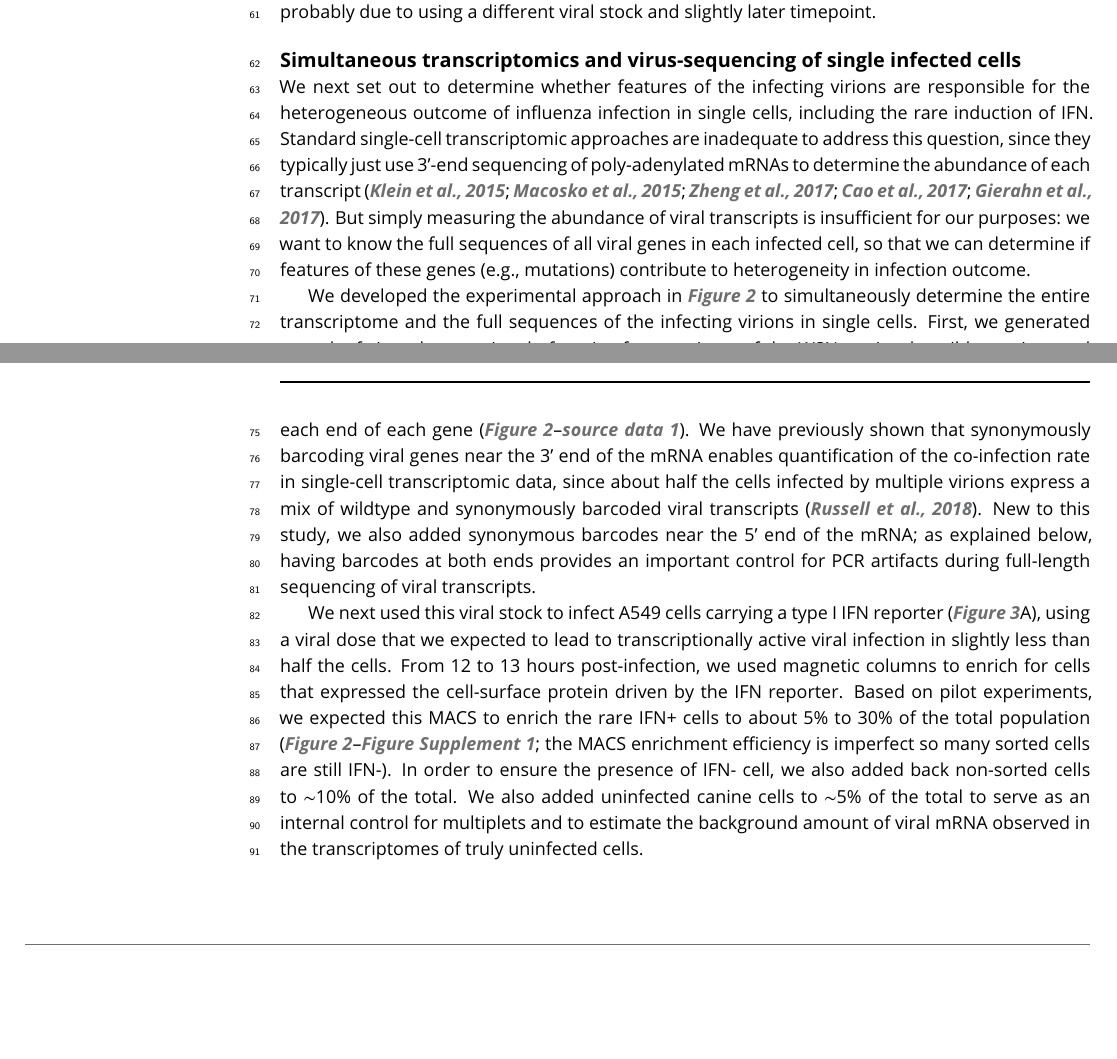
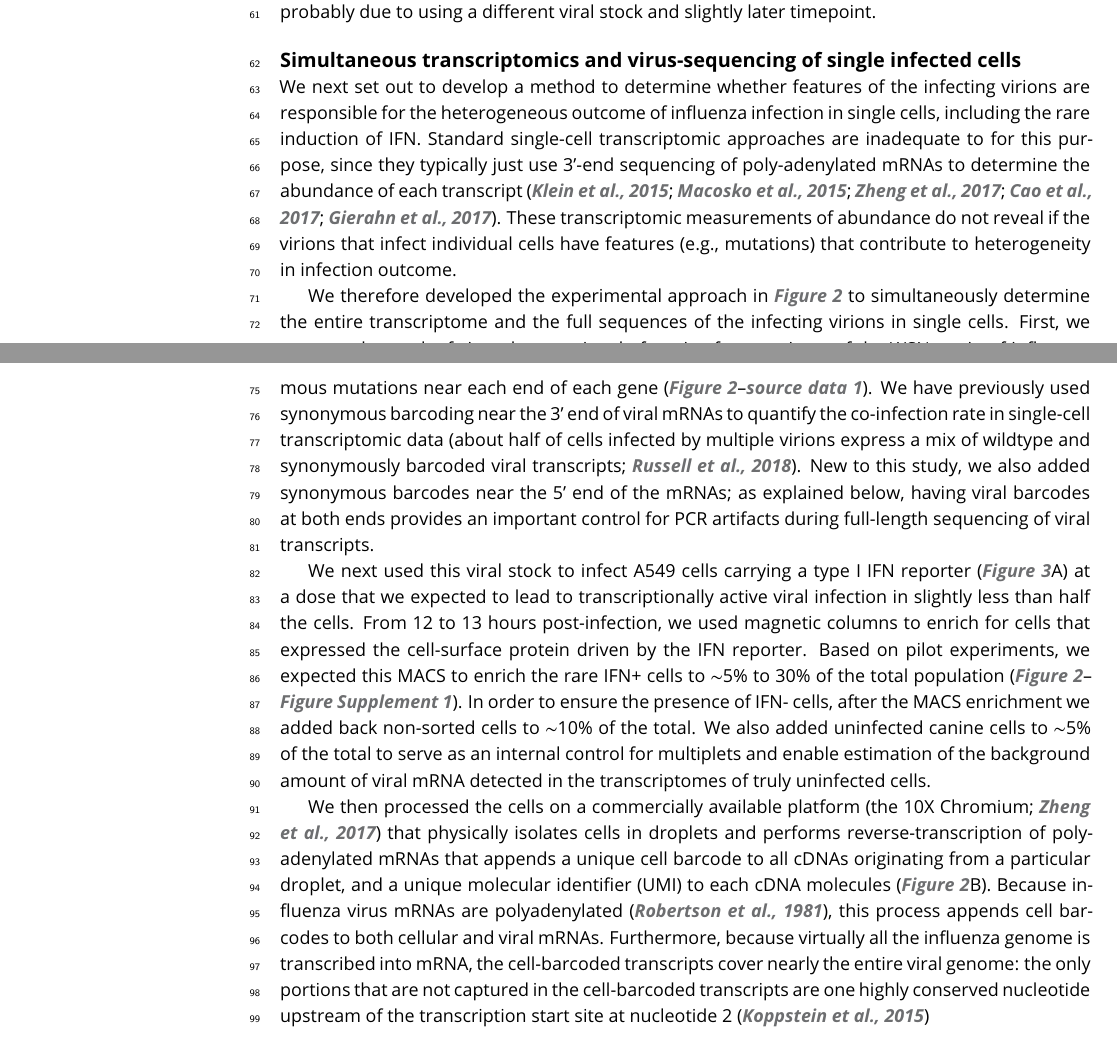
Before and after one commit to jbloomlab/IFNsorted_flu_single_cell, a LaTeX document (paper/paper.tex): two parts of pages 3 and 4 of 27, joined at a grey line, cut so that both start at the same text, the shorter picture padded with empty space. Compiled offline with pdfLaTeX.

Commit message:
partial text for section 2 of results (workflow)

```diff
--- a/paper/paper.tex
+++ b/paper/paper.tex
@@ -163,9 +163,9 @@ As shown in \FIG{IFNrare}C, $\sim$0.5\% of infected cells activated the IFN repo
 This frequency of IFN induction was roughly comparable to what we had observed in our prior single-cell transcriptomics of influenza-infected cells (\FIG{IFNrare}B), with the slightly higher rate in \FIG{IFNrare}C probably due to using a different viral stock and slightly later timepoint.
 
 \subsection{Simultaneous transcriptomics and virus-sequencing of single infected cells}
-We next set out to determine whether features of the infecting virions are responsible for the heterogeneous outcome of influenza infection in single cells, including the rare induction of IFN.
-Standard single-cell transcriptomic approaches are inadequate to address this question, since they typically just use 3'-end sequencing of poly-adenylated mRNAs to determine the abundance of each transcript~\citep{klein2015droplet, macosko2015highly, zheng2017massively, cao2017comprehensive, gierahn2017seq}.
-But simply measuring the abundance of viral transcripts is insufficient for our purposes: we want to know the full sequences of all viral genes in each infected cell, so that we can determine if features of these genes (e.g., mutations) contribute to heterogeneity in infection outcome.
+We next set out to develop a method to determine whether features of the infecting virions are responsible for the heterogeneous outcome of influenza infection in single cells, including the rare induction of IFN.
+Standard single-cell transcriptomic approaches are inadequate to for this purpose, since they typically just use 3'-end sequencing of poly-adenylated mRNAs to determine the abundance of each transcript~\citep{klein2015droplet, macosko2015highly, zheng2017massively, cao2017comprehensive, gierahn2017seq}.
+These transcriptomic measurements of abundance do not reveal if the virions that infect individual cells have features (e.g., mutations) that contribute to heterogeneity in infection outcome.
 
 %%% start workflow figure
 \begin{figure}
@@ -214,16 +214,21 @@ The qPCR was performed in quadruplicate (hence the four points for each sample).
 \end{figure}
 %%% end workflow figure
 
-We developed the experimental approach in \FIG{workflow} to simultaneously determine the entire transcriptome and the full sequences of the infecting virions in single cells.
-First, we generated a stock of virus that consisted of a mix of two variants of the WSN strain: the wildtype virus and a ``synonymously barcoded'' variant that contains two engineered synonymous mutations near each end of each gene (\FIGDATA[workflow]{virus_seqs}).
-We have previously shown that synonymously barcoding viral genes near the 3' end of the mRNA enables quantification of the co-infection rate in single-cell transcriptomic data, since about half the cells infected by multiple virions express a mix of wildtype and synonymously barcoded viral transcripts~\citep{russell2018extreme}.
-New to this study, we also added synonymous barcodes near the 5' end of the mRNA; as explained below, having barcodes at both ends provides an important control for PCR artifacts during full-length sequencing of viral transcripts.
+We therefore developed the experimental approach in \FIG{workflow} to simultaneously determine the entire transcriptome and the full sequences of the infecting virions in single cells.
+First, we generated a stock of virus that consisted of a mix of two variants of the WSN strain of influenza: the wildtype virus and a ``synonymously barcoded'' variant that contains two engineered synonymous mutations near each end of each gene (\FIGDATA[workflow]{virus_seqs}).
+We have previously used synonymous barcoding near the 3' end of viral mRNAs to quantify the co-infection rate in single-cell transcriptomic data~\citep[about half of cells infected by multiple virions express a mix of wildtype and synonymously barcoded viral transcripts;][]{russell2018extreme}.
+New to this study, we also added synonymous barcodes near the 5' end of the mRNAs; as explained below, having viral barcodes at both ends provides an important control for PCR artifacts during full-length sequencing of viral transcripts.
 
-We next used this viral stock to infect A549 cells carrying a type I IFN reporter (\FIG{transcriptomics}A), using a viral dose that we expected to lead to transcriptionally active viral infection in slightly less than half the cells.
+We next used this viral stock to infect A549 cells carrying a type I IFN reporter (\FIG{transcriptomics}A) at a dose that we expected to lead to transcriptionally active viral infection in slightly less than half the cells.
 From 12 to 13 hours post-infection, we used magnetic columns to enrich for cells that expressed the cell-surface protein driven by the IFN reporter.
-Based on pilot experiments, we expected this MACS to enrich the rare IFN+ cells to about 5\% to 30\% of the total population (\FIGSUPP[workflow]{MACS}; the MACS enrichment efficiency is imperfect so many sorted cells are still IFN-).
-In order to ensure the presence of IFN- cell, we also added back non-sorted cells to $\sim$10\% of the total.
-We also added uninfected canine cells to $\sim$5\% of the total to serve as an internal control for multiplets and to estimate the background amount of viral mRNA observed in the transcriptomes of truly uninfected cells.
+Based on pilot experiments, we expected this MACS to enrich the rare IFN+ cells to $\sim$5\% to 30\% of the total population (\FIGSUPP[workflow]{MACS}).
+In order to ensure the presence of IFN- cells, after the MACS enrichment we added back non-sorted cells to $\sim$10\% of the total.
+We also added uninfected canine cells to $\sim$5\% of the total to serve as an internal control for multiplets and enable estimation of the background amount of viral mRNA detected in the transcriptomes of truly uninfected cells.
+
+We then processed the cells on a commercially available platform~\citep[the 10X Chromium;][]{zheng2017massively} that physically isolates cells in droplets and performs reverse-transcription of poly-adenylated mRNAs that appends a unique cell barcode to all cDNAs originating from a particular droplet, and a unique molecular identifier (UMI) to each cDNA molecules (\FIG{workflow}B).
+Because influenza virus mRNAs are polyadenylated~\citep{robertson1981polyadenylation}, this process appends cell barcodes to both cellular and viral mRNAs.
+Furthermore, because virtually all the influenza genome is transcribed into mRNA, the cell-barcoded transcripts cover nearly the entire viral genome: the only portions that are not captured in the cell-barcoded transcripts are one highly conserved nucleotide upstream of the transcription start site at nucleotide 2~\citep{koppstein2015sequencing}
+
 
 %%% start transcriptomics figure
 \begin{figure}
```
Also changed, not shown: paper/references.bib (+23 -0 lines), paper/paper.tex (2 more changed lines).
